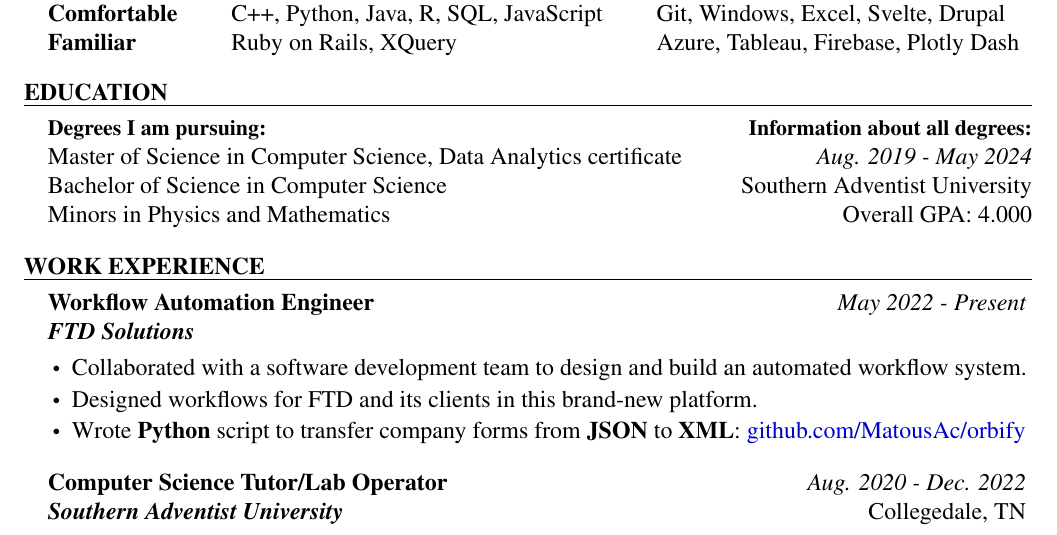
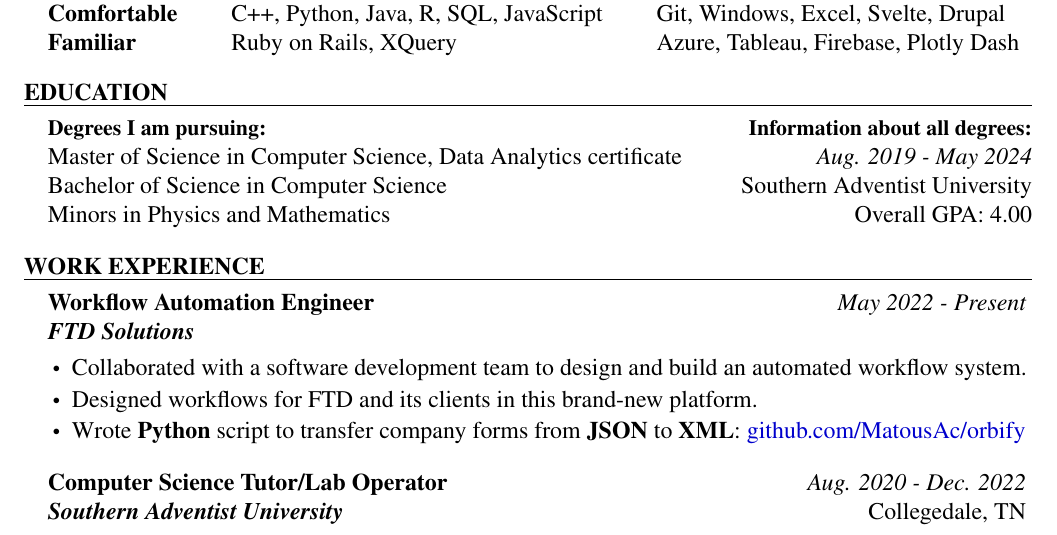
Before and after one commit to MatousAc/resume, a LaTeX CV (resume.tex, which reads content/education.tex): part of page 1 of 2, cut so that both start at the same text. Compiled offline with pdfLaTeX.

Commit message:
minor updates

```diff
--- a/content/education.tex
+++ b/content/education.tex
@@ -2,5 +2,5 @@
   {\bf\small Degrees I am pursuing: \hfill \bf Information about all degrees:}\\
 	Master of Science in Computer Science, Data Analytics certificate \hfill \printdate{Aug. 2019 - May 2024}\\
 	Bachelor of Science in Computer Science \hfill {Southern Adventist University}\\
-	Minors in Physics and Mathematics \hfill {Overall GPA: 4.000}
+	Minors in Physics and Mathematics \hfill {Overall GPA: 4.00}
 \end{rSection}
```
Also changed, not shown: resume.pdf, 3 other files.
